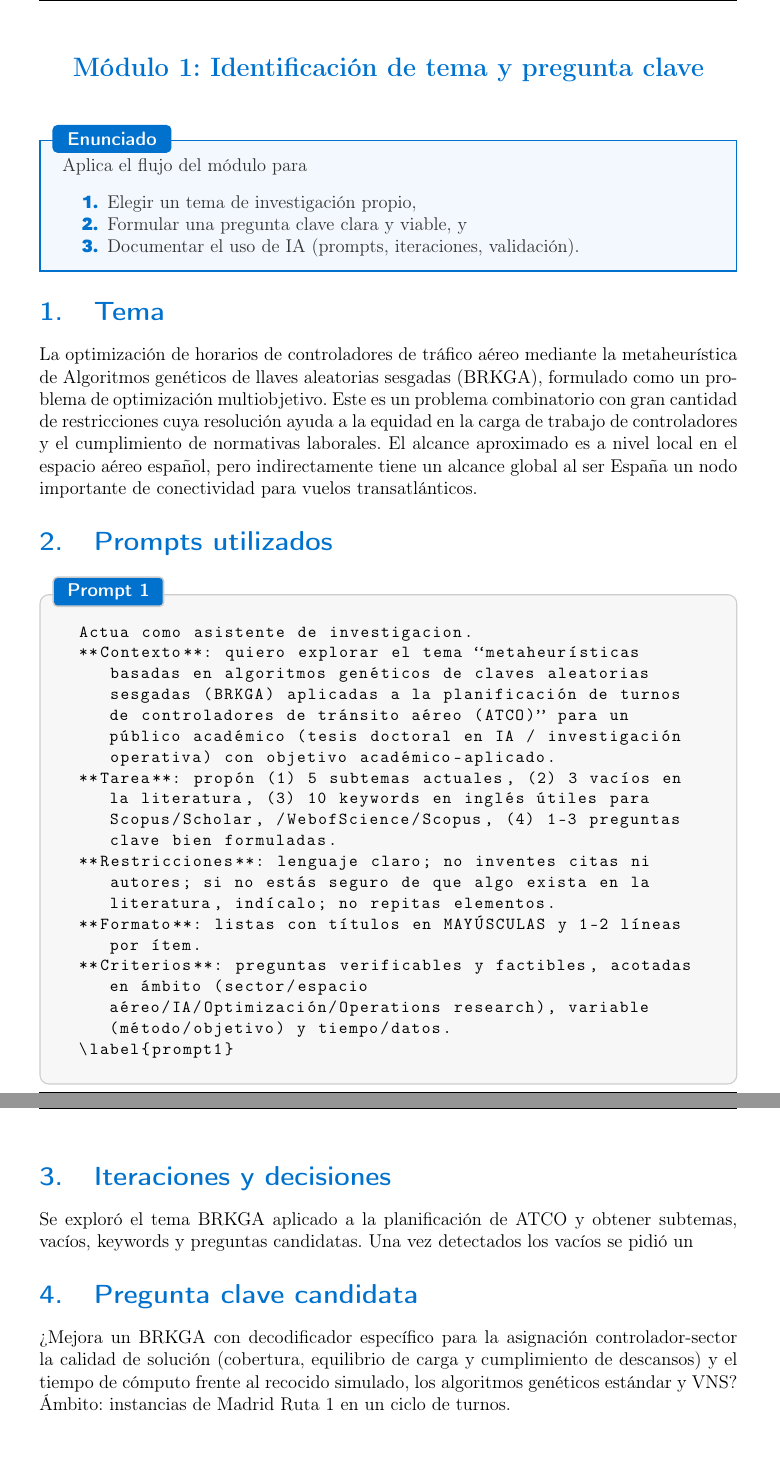
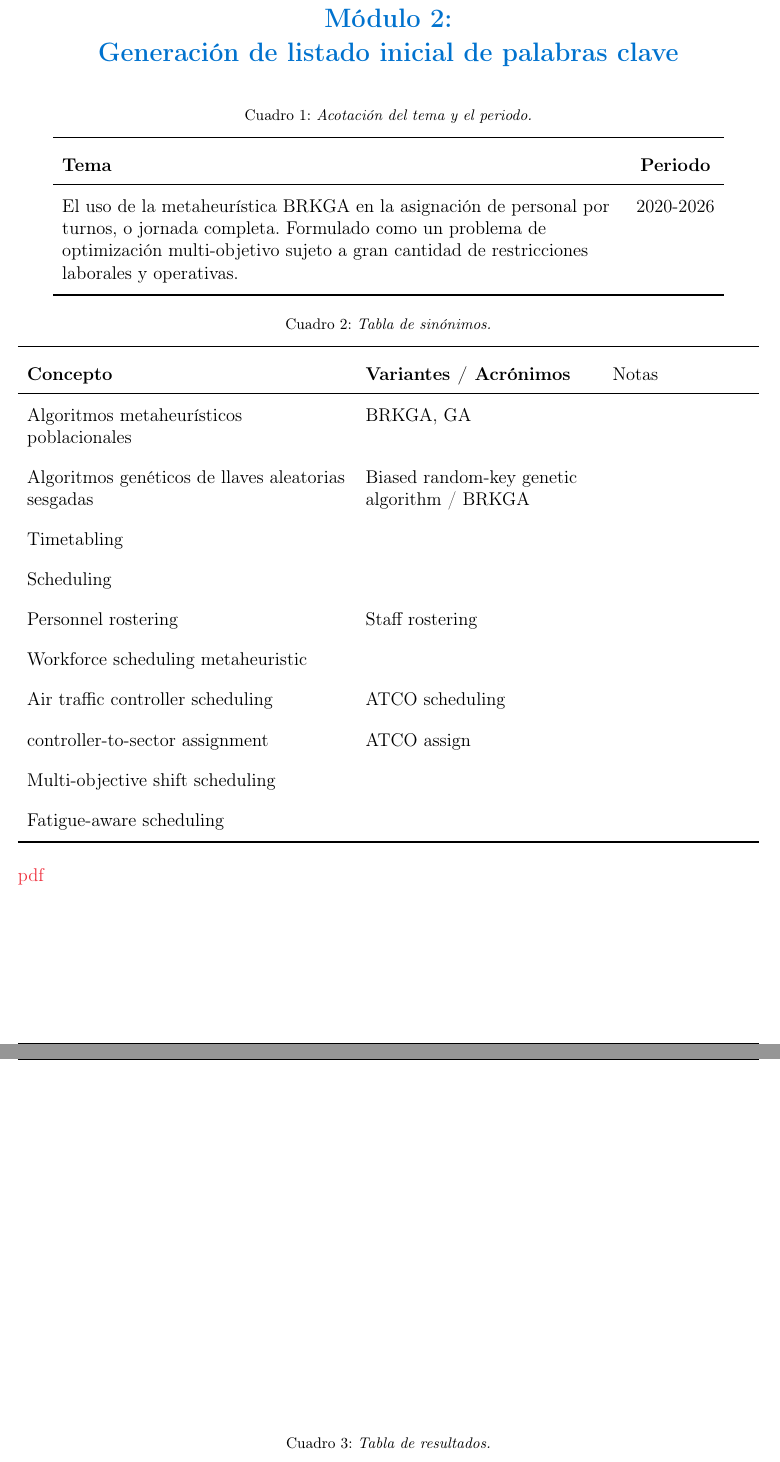
Before and after one commit to EricLuceroGonzalez/divulgation-latex, a LaTeX book (memoir-upm/upm-memoir.tex, which reads memoir-upm/content/mooc_SOTAai_B.tex): two parts of pages 1 and 2 of 2, joined at a grey line, cut at the place of the change. The pictures show the PDF file memoir-upm/upm-memoir.pdf that the author committed with the source.

Commit message:
Added SOTAai activities

```diff
--- /dev/null
+++ b/memoir-upm/content/mooc_SOTAai_B.tex
@@ -0,0 +1,35 @@
+% mooc_SOTAai_B.tex
+\begin{center}
+  \Large
+  \color{colorA}
+  \textbf{Módulo 2:\\ Generación de listado inicial de palabras clave}
+\end{center}
+
+\begin{table}[ht!]
+  \centering
+  \def\arraystretch{1.8}
+  \caption{Acotación del tema y el periodo.}
+  \begin{tabular}{L{0.75\textwidth}c}
+    \toprule
+    \bfseries Tema & \bfseries Periodo \\ \hline
+    El uso de la metaheurística BRKGA en la asignación de personal
+    por turnos, o jornada completa. Formulado como un problema de optimización multi-objetivo sujeto a gran cantidad de restricciones laborales y operativas.
+    & 2020-2026 \\
+    \bottomrule
+  \end{tabular}
+\end{table}
+
+\begin{table}[ht!]
+  \centering
+  \def\arraystretch{1.8}
+  \caption{Tabla de sinónimos.}
+  \begin{tabularx}{\textwidth}{W{1.4}W{1.0}W{0.6}}
+    \toprule
+    \bfseries Concepto & \bfseries Variantes / Acrónimos & Notas \\ \hline
+    Algoritmos metaheurísticos poblacionales & BRKGA, GA & \\
+    Algoritmos genéticos de llaves aleatorias sesgadas & Biased random-key genetic algorithm / BRKGA & \\
+    Timetabling & & \\
+    Scheduling & & \\
+    Personnel rostering &Staff rostering & \\
+    Workforce scheduling metaheuristic& & \\
+    Air traffic controller scheduling & ATCO scheduling & \\
@@ -0,0 +41,24 @@
+    \bottomrule
+  \end{tabularx}
+\end{table}
+
+% \href{run:Users/ericlucero/Documents/Academic/Courses_Seminars/MOOCS_UPM/SOTAai/M2_Guia_Operativa.pdf}{pdf}
+\href{file:///Users/ericlucero/Documents/Academic/Courses_Seminars/MOOCS_UPM/SOTAai/M2_Guia_Operativa.pdf}{pdf}
+\begin{table}[ht!]
+  \centering
+  \def\arraystretch{1.8}
+  \caption{Tabla de resultados.}
+  \begin{tabularx}{\textwidth}{|W{0.65}|W{0.35}|W{1.0}|W{1.0}|W{1.35}|W{1.65}|}
+    \hline
+    \bfseries Fuente & \bfseries Año& \bfseries DOI& \bfseries Título& \bfseries Abstract& \bfseries Cadena de búsqueda \\ \hline
+    Scopus& 2026& & & & \\
+    Scopus& & & & & \\
+    PubMed & & & & & \\
+    PubMed & & & & & \\
+    ArXiV & & & & & \\
+    ArXiV & & & & & \\
+    CrossRef & & & & & \\
+    % & & \\
+    \hline
+  \end{tabularx}
+\end{table}
```
Also changed, not shown: memoir-upm/upm-memoir-blx.bib (added, +11 -0 lines), memoir-upm/upm-memoir.tex (+2 -4 lines), memoir-upm/content/mooc_SOTAai_A.tex (renamed from memoir-upm/content/mooc_SOTAai.tex), memoir-upm/upm-memoir.pdf, memoir-upm/content/mooc_SOTAai_B.tex (5 more changed lines), 1 other file.
